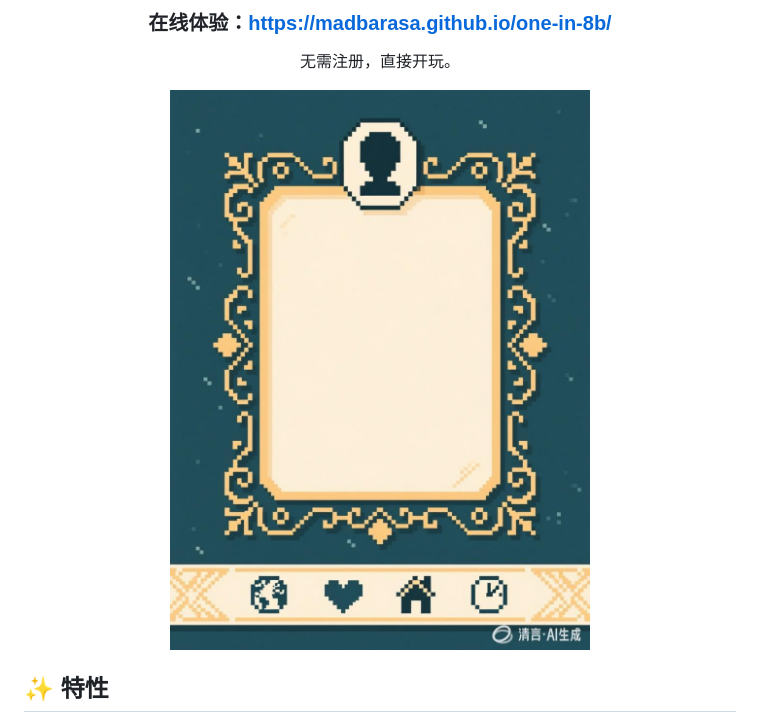
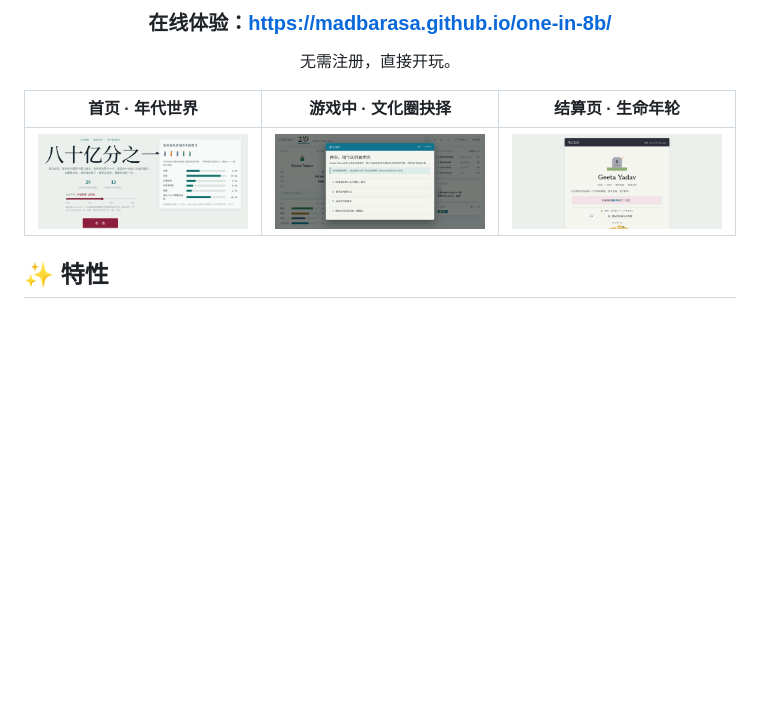
Before and after one commit to madbarasa/one-in-8b, a Markdown page: README.md, the part around one of its changes. GitHub-like rendering; pictures changed too: assets/screenshots/end.png (added), assets/screenshots/game.png (added), assets/screenshots/home.png (added); blank space fills up the shorter version.

Commit message:
docs: README修两处——删坏徽章行(在线体验,下面已有链接); AI水印图替换为三张游戏真机截图(首页/游戏抉择屏/结算页, 存assets/screenshots/); 修Vukasović出处漏网中文化

```diff
--- a/README.md
+++ b/README.md
@@ -21,7 +19,9 @@
 
 无需注册，直接开玩。
 
-<img src="assets/art-reference/share-card-template.png" alt="人生海报" width="420">
+| 首页 · 年代世界 | 游戏中 · 文化圈抉择 | 结算页 · 生命年轮 |
+|:---:|:---:|:---:|
+| ![首页](assets/screenshots/home.png) | ![游戏中](assets/screenshots/game.png) | ![结算页](assets/screenshots/end.png) |
 
 </div>
 
```
Also changed, not shown: other parts of README.md (+0 -2 lines), 2 other files.
